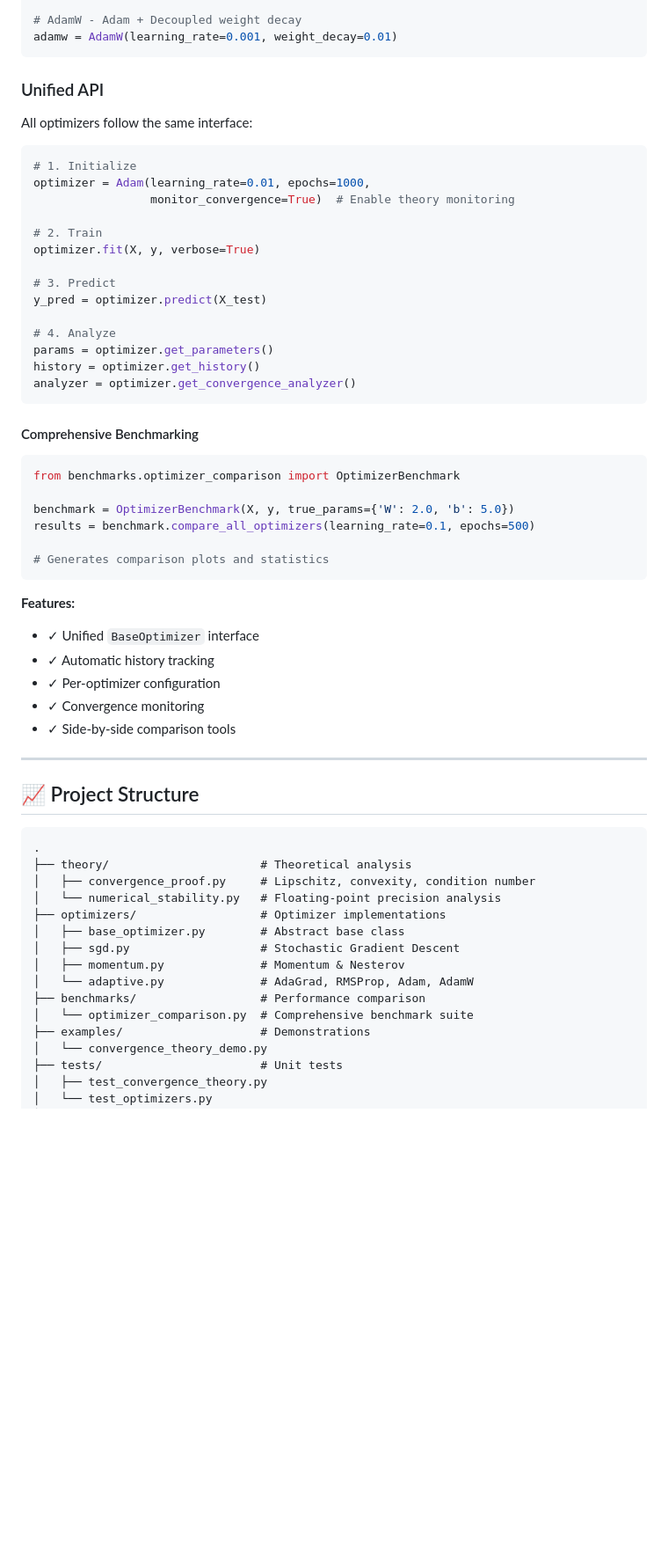
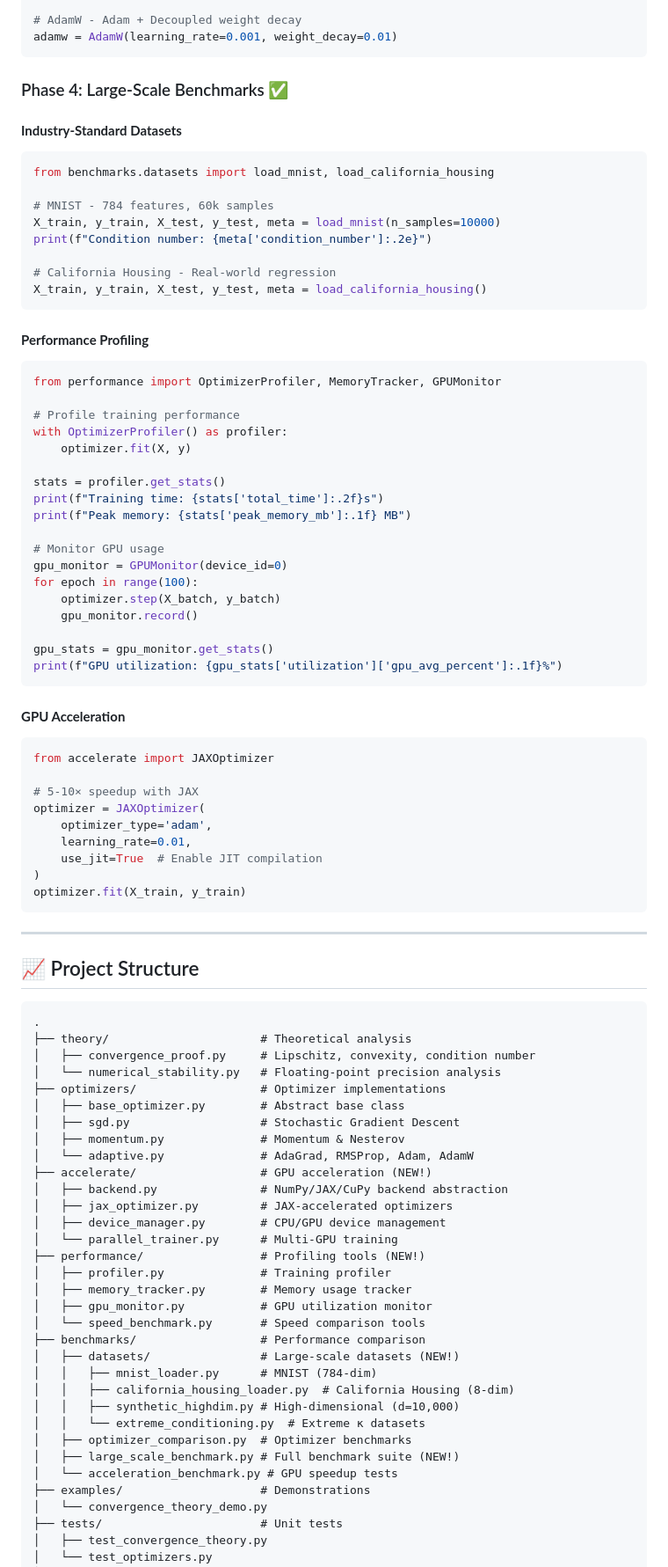
Before and after one commit to sinsangwoo/ML-Gradient-Descent-Viz, a Markdown page: README.md, the part around one of its changes. Shown at 88% size. GitHub-like rendering; blank space fills up the shorter version.

Commit message:
docs: Update README with Phase 4 completion

````diff
--- a/README.md
+++ b/README.md
@@ -91,44 +95,54 @@ adam = Adam(learning_rate=0.001, beta1=0.9, beta2=0.999)
 adamw = AdamW(learning_rate=0.001, weight_decay=0.01)
 ```
 
-### Unified API
+### Phase 4: Large-Scale Benchmarks ✅
 
-All optimizers follow the same interface:
+#### **Industry-Standard Datasets**
+```python
+from benchmarks.datasets import load_mnist, load_california_housing
 
-```python
-# 1. Initialize
-optimizer = Adam(learning_rate=0.01, epochs=1000,
-                 monitor_convergence=True)  # Enable theory monitoring
+# MNIST - 784 features, 60k samples
+X_train, y_train, X_test, y_test, meta = load_mnist(n_samples=10000)
+print(f"Condition number: {meta['condition_number']:.2e}")
 
-# 2. Train
-optimizer.fit(X, y, verbose=True)
-
-# 3. Predict
-y_pred = optimizer.predict(X_test)
-
-# 4. Analyze
-params = optimizer.get_parameters()
-history = optimizer.get_history()
-analyzer = optimizer.get_convergence_analyzer()
+# California Housing - Real-world regression
+X_train, y_train, X_test, y_test, meta = load_california_housing()
 ```
 
-#### Comprehensive Benchmarking
+#### **Performance Profiling**
+```python
+from performance import OptimizerProfiler, MemoryTracker, GPUMonitor
 
-```python
-from benchmarks.optimizer_comparison import OptimizerBenchmark
+# Profile training performance
+with OptimizerProfiler() as profiler:
+    optimizer.fit(X, y)
 
-benchmark = OptimizerBenchmark(X, y, true_params={'W': 2.0, 'b': 5.0})
-results = benchmark.compare_all_optimizers(learning_rate=0.1, epochs=500)
+stats = profiler.get_stats()
+print(f"Training time: {stats['total_time']:.2f}s")
+print(f"Peak memory: {stats['peak_memory_mb']:.1f} MB")
 
-# Generates comparison plots and statistics
+# Monitor GPU usage
+gpu_monitor = GPUMonitor(device_id=0)
+for epoch in range(100):
+    optimizer.step(X_batch, y_batch)
+    gpu_monitor.record()
+
+gpu_stats = gpu_monitor.get_stats()
+print(f"GPU utilization: {gpu_stats['utilization']['gpu_avg_percent']:.1f}%")
 ```
 
-**Features:**
-- ✓ Unified `BaseOptimizer` interface
-- ✓ Automatic history tracking
-- ✓ Per-optimizer configuration
-- ✓ Convergence monitoring
-- ✓ Side-by-side comparison tools
+#### **GPU Acceleration**
+```python
+from accelerate import JAXOptimizer
+
+# 5-10× speedup with JAX
+optimizer = JAXOptimizer(
+    optimizer_type='adam',
+    learning_rate=0.01,
+    use_jit=True  # Enable JIT compilation
+)
+optimizer.fit(X_train, y_train)
+```
 
 ---
 
@@ -144,8 +158,25 @@ results = benchmark.compare_all_optimizers(learning_rate=0.1, epochs=500)
 │   ├── sgd.py                   # Stochastic Gradient Descent
 │   ├── momentum.py              # Momentum & Nesterov
 │   └── adaptive.py              # AdaGrad, RMSProp, Adam, AdamW
+├── accelerate/                  # GPU acceleration (NEW!)
+│   ├── backend.py               # NumPy/JAX/CuPy backend abstraction
+│   ├── jax_optimizer.py         # JAX-accelerated optimizers
+│   ├── device_manager.py        # CPU/GPU device management
+│   └── parallel_trainer.py      # Multi-GPU training
+├── performance/                 # Profiling tools (NEW!)
+│   ├── profiler.py              # Training profiler
+│   ├── memory_tracker.py        # Memory usage tracker
+│   ├── gpu_monitor.py           # GPU utilization monitor
+│   └── speed_benchmark.py       # Speed comparison tools
 ├── benchmarks/                  # Performance comparison
-│   └── optimizer_comparison.py  # Comprehensive benchmark suite
+│   ├── datasets/                # Large-scale datasets (NEW!)
+│   │   ├── mnist_loader.py      # MNIST (784-dim)
+│   │   ├── california_housing_loader.py  # California Housing (8-dim)
+│   │   ├── synthetic_highdim.py # High-dimensional (d=10,000)
+│   │   └── extreme_conditioning.py  # Extreme κ datasets
+│   ├── optimizer_comparison.py  # Optimizer benchmarks
+│   ├── large_scale_benchmark.py # Full benchmark suite (NEW!)
+│   └── acceleration_benchmark.py # GPU speedup tests
 ├── examples/                    # Demonstrations
 │   └── convergence_theory_demo.py
 ├── tests/                       # Unit tests
````
Also changed, not shown: other parts of README.md (+122 -80 lines).
